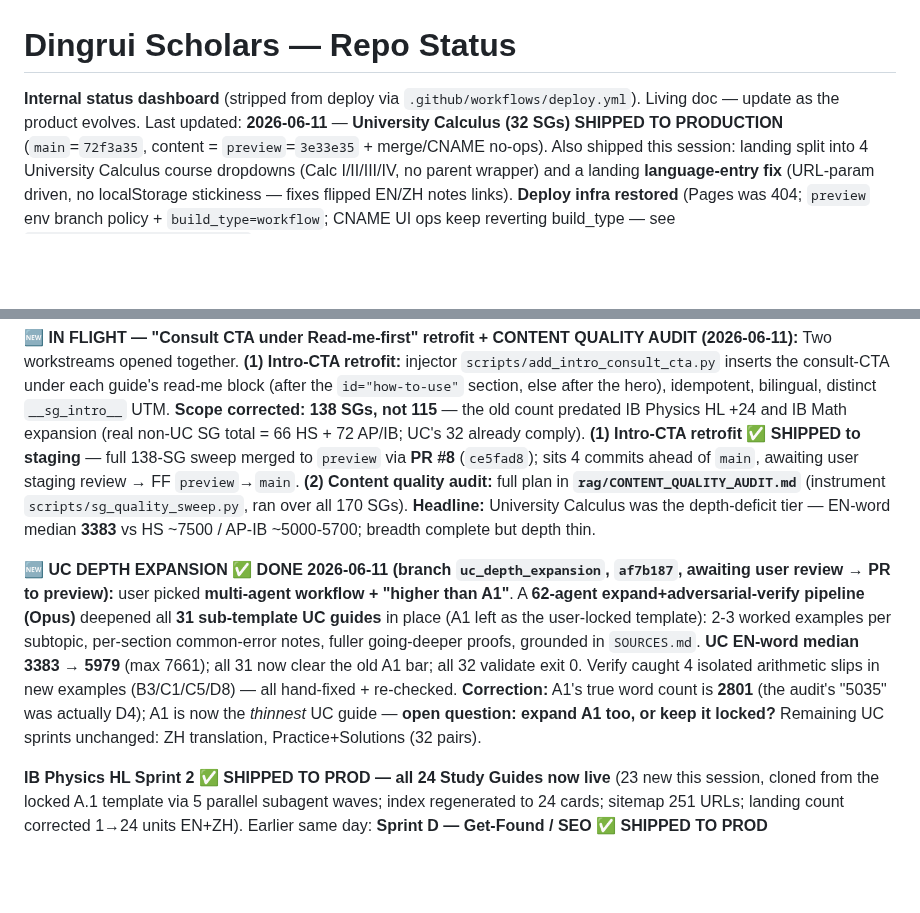
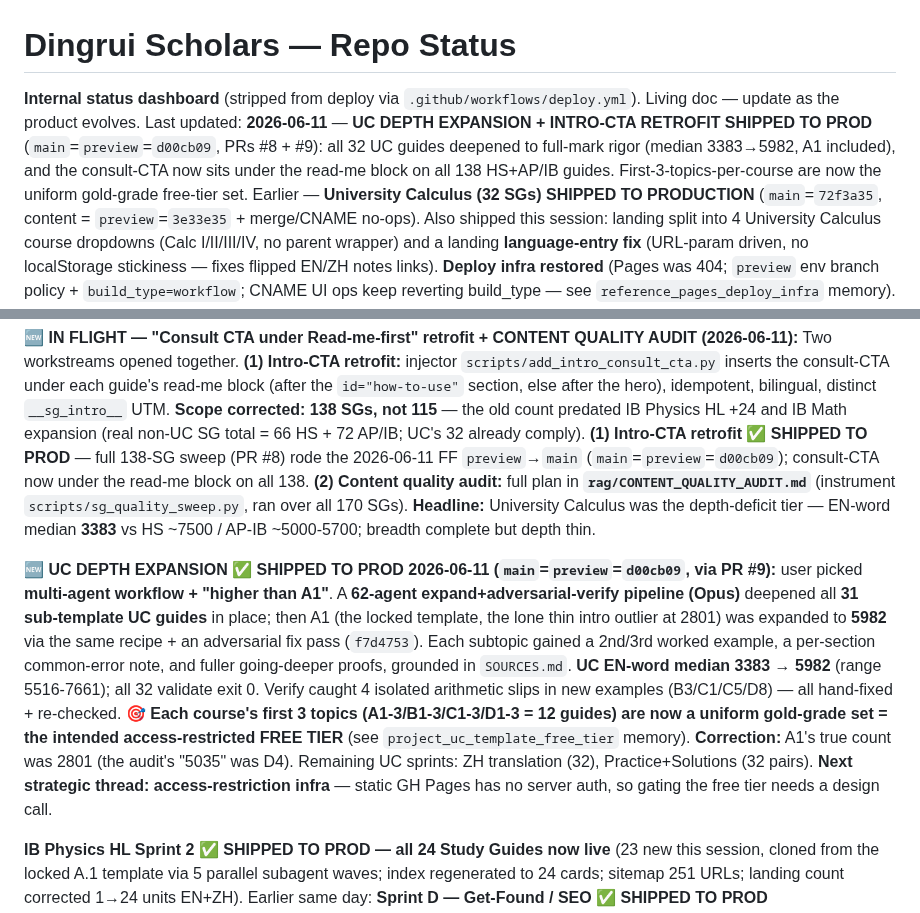
Before and after one commit to AlexLiu2233/dingrui-products, a Markdown page: STATUS.md, 2 parts joined by grey strips. Drawn GitHub-style; blank space fills up the shorter version.

Commit message:
STATUS: UC depth expansion + intro-CTA retrofit SHIPPED TO PROD (d00cb09, PRs #8+#9)
Co-Authored-By: Claude Opus 4.8 (1M context) <noreply@anthropic.com>

```diff
--- a/STATUS.md
+++ b/STATUS.md
@@ -1,7 +1,10 @@
 # Dingrui Scholars — Repo Status
 
 **Internal status dashboard** (stripped from deploy via `.github/workflows/deploy.yml`).
-Living doc — update as the product evolves. Last updated: **2026-06-11** — **University Calculus (32 SGs)
+Living doc — update as the product evolves. Last updated: **2026-06-11** — **UC DEPTH EXPANSION + INTRO-CTA
+RETROFIT SHIPPED TO PROD** (`main`=`preview`=`d00cb09`, PRs #8 + #9): all 32 UC guides deepened to full-mark
+rigor (median 3383→5982, A1 included), and the consult-CTA now sits under the read-me block on all 138 HS+AP/IB
+guides. First-3-topics-per-course are now the uniform gold-grade free-tier set. Earlier — **University Calculus (32 SGs)
 SHIPPED TO PRODUCTION** (`main`=`72f3a35`, content = `preview`=`3e33e35` + merge/CNAME no-ops). Also shipped
 this session: landing split into 4 University Calculus course dropdowns (Calc I/II/III/IV, no parent wrapper)
 and a landing **language-entry fix** (URL-param driven, no localStorage stickiness — fixes flipped EN/ZH notes
@@ -56,21 +59,23 @@ Two workstreams opened together. **(1) Intro-CTA retrofit:** injector `scripts/a
 inserts the consult-CTA under each guide's read-me block (after the `id="how-to-use"` section, else after the
 hero), idempotent, bilingual, distinct `__sg_intro__` UTM. **Scope corrected: 138 SGs, not 115** — the old
 count predated IB Physics HL +24 and IB Math expansion (real non-UC SG total = 66 HS + 72 AP/IB; UC's 32
-already comply). **(1) Intro-CTA retrofit ✅ SHIPPED to staging** — full 138-SG sweep merged to `preview` via **PR #8**
-(`ce5fad8`); sits 4 commits ahead of `main`, awaiting user staging review → FF `preview`→`main`.
+already comply). **(1) Intro-CTA retrofit ✅ SHIPPED TO PROD** — full 138-SG sweep (PR #8) rode the
+2026-06-11 FF `preview`→`main` (`main`=`preview`=`d00cb09`); consult-CTA now under the read-me block on all 138.
 **(2) Content quality audit:** full plan in **`rag/CONTENT_QUALITY_AUDIT.md`** (instrument
 `scripts/sg_quality_sweep.py`, ran over all 170 SGs). **Headline:** University Calculus was the depth-deficit
 tier — EN-word median **3383** vs HS ~7500 / AP-IB ~5000-5700; breadth complete but depth thin.
 
-**🆕 UC DEPTH EXPANSION ✅ DONE 2026-06-11 (branch `uc_depth_expansion`, `af7b187`, awaiting user review →
-PR to preview):** user picked **multi-agent workflow + "higher than A1"**. A **62-agent expand+adversarial-verify
-pipeline (Opus)** deepened all **31 sub-template UC guides** in place (A1 left as the user-locked template):
-2-3 worked examples per subtopic, per-section common-error notes, fuller going-deeper proofs, grounded in
-`SOURCES.md`. **UC EN-word median 3383 → 5979** (max 7661); all 31 now clear the old A1 bar; all 32 validate
-exit 0. Verify caught 4 isolated arithmetic slips in new examples (B3/C1/C5/D8) — all hand-fixed + re-checked.
-**Correction:** A1's true word count is **2801** (the audit's "5035" was actually D4); A1 is now the *thinnest*
-UC guide — **open question: expand A1 too, or keep it locked?** Remaining UC sprints unchanged: ZH translation,
-Practice+Solutions (32 pairs).
+**🆕 UC DEPTH EXPANSION ✅ SHIPPED TO PROD 2026-06-11 (`main`=`preview`=`d00cb09`, via PR #9):** user picked
+**multi-agent workflow + "higher than A1"**. A **62-agent expand+adversarial-verify pipeline (Opus)** deepened
+all **31 sub-template UC guides** in place; then A1 (the locked template, the lone thin intro outlier at 2801)
+was expanded to **5982** via the same recipe + an adversarial fix pass (`f7d4753`). Each subtopic gained a
+2nd/3rd worked example, a per-section common-error note, and fuller going-deeper proofs, grounded in `SOURCES.md`.
+**UC EN-word median 3383 → 5982** (range 5516-7661); all 32 validate exit 0. Verify caught 4 isolated arithmetic
+slips in new examples (B3/C1/C5/D8) — all hand-fixed + re-checked. **🎯 Each course's first 3 topics
+(A1-3/B1-3/C1-3/D1-3 = 12 guides) are now a uniform gold-grade set = the intended access-restricted FREE TIER**
+(see `project_uc_template_free_tier` memory). **Correction:** A1's true count was 2801 (the audit's "5035" was
+D4). Remaining UC sprints: ZH translation (32), Practice+Solutions (32 pairs). **Next strategic thread:
+access-restriction infra** — static GH Pages has no server auth, so gating the free tier needs a design call.
 
 **IB Physics HL Sprint 2 ✅ SHIPPED TO PROD — all 24 Study Guides now live** (23 new this session, cloned from
 the locked A.1 template via 5 parallel subagent waves; index regenerated to 24 cards; sitemap 251 URLs;
```
